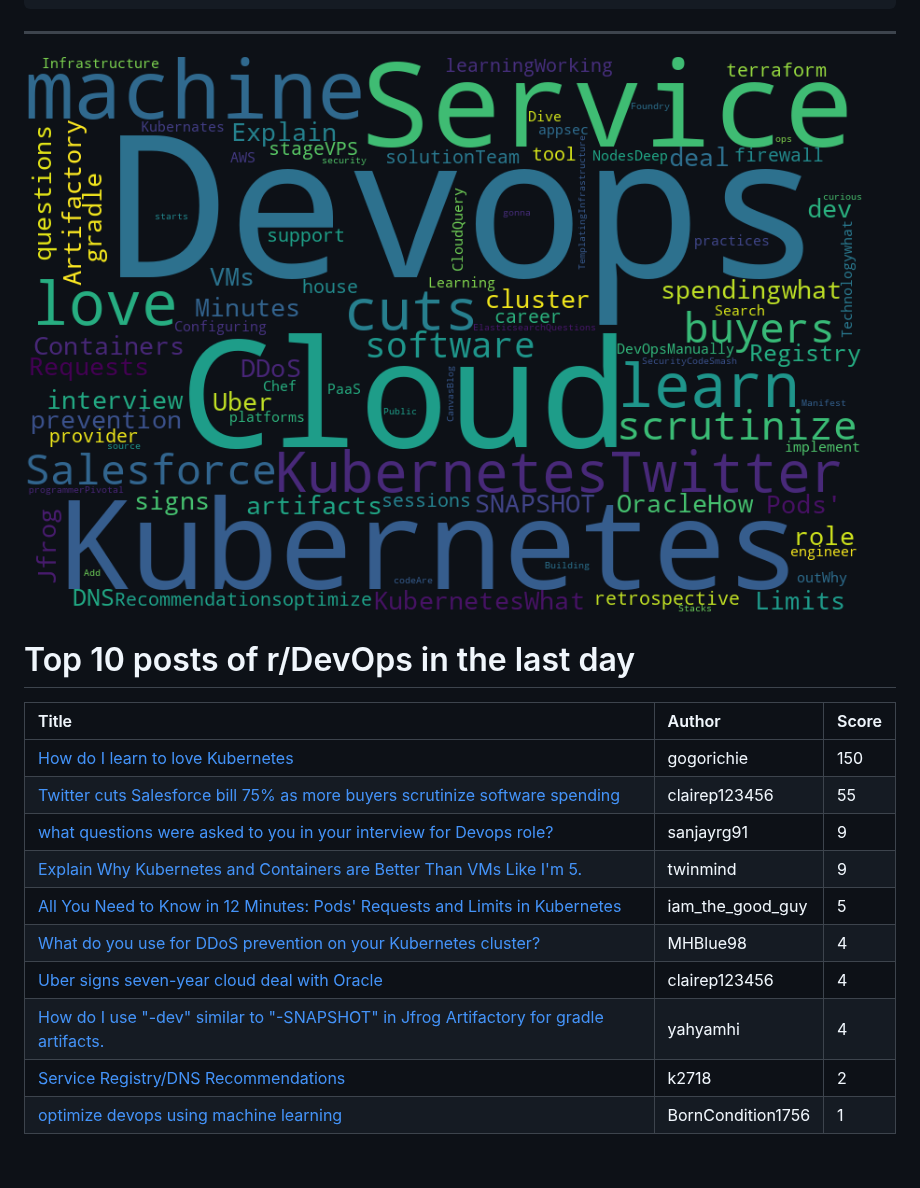
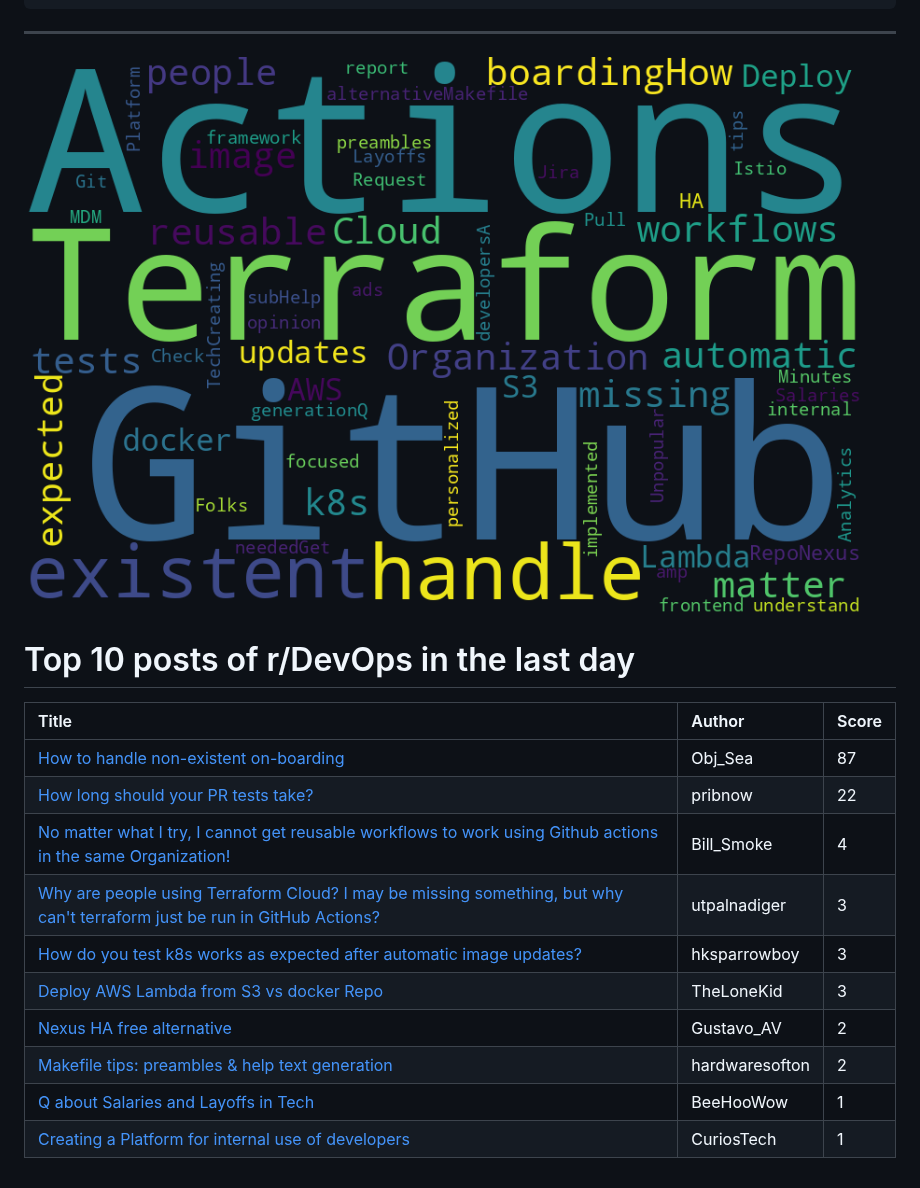
Before and after one commit to jmartinezl/jmartinezl, a Markdown page: README.md, the part around the change. Drawn GitHub-style; pictures changed too: cloud.png.

Commit message:
Updated profile.

```diff
--- a/README.md
+++ b/README.md
@@ -44,13 +44,13 @@ Here are some ideas to get you started:
 
 | Title | Author | Score |
 |:---|:---|:---|
-| [How do I learn to love Kubernetes](https://www.reddit.com/r/devops/comments/112bnxt/how_do_i_learn_to_love_kubernetes/) | gogorichie | 150 |
-| [Twitter cuts Salesforce bill 75% as more buyers scrutinize software spending](https://www.reddit.com/r/devops/comments/112div3/twitter_cuts_salesforce_bill_75_as_more_buyers/) | clairep123456 | 55 |
-| [what questions were asked to you in your interview for Devops role?](https://www.reddit.com/r/devops/comments/112mntr/what_questions_were_asked_to_you_in_your/) | sanjayrg91 | 9 |
-| [Explain Why Kubernetes and Containers are Better Than VMs Like I'm 5.](https://www.reddit.com/r/devops/comments/112r20w/explain_why_kubernetes_and_containers_are_better/) | twinmind | 9 |
-| [All You Need to Know in 12 Minutes: Pods' Requests and Limits in Kubernetes](https://www.reddit.com/r/devops/comments/1124bc1/all_you_need_to_know_in_12_minutes_pods_requests/) | iam_the_good_guy | 5 |
-| [What do you use for DDoS prevention on your Kubernetes cluster?](https://www.reddit.com/r/devops/comments/112utrq/what_do_you_use_for_ddos_prevention_on_your/) | MHBlue98 | 4 |
-| [Uber signs seven-year cloud deal with Oracle](https://www.reddit.com/r/devops/comments/112dzwx/uber_signs_sevenyear_cloud_deal_with_oracle/) | clairep123456 | 4 |
-| [How do I use "-dev" similar to "-SNAPSHOT" in Jfrog Artifactory for gradle artifacts.](https://www.reddit.com/r/devops/comments/112aogq/how_do_i_use_dev_similar_to_snapshot_in_jfrog/) | yahyamhi | 4 |
-| [Service Registry/DNS Recommendations](https://www.reddit.com/r/devops/comments/11294l8/service_registrydns_recommendations/) | k2718 | 2 |
-| [optimize devops using machine learning](https://www.reddit.com/r/devops/comments/112t2aa/optimize_devops_using_machine_learning/) | BornCondition1756 | 1 |
+| [How to handle non-existent on-boarding](https://www.reddit.com/r/devops/comments/113bhw4/how_to_handle_nonexistent_onboarding/) | Obj_Sea | 87 |
+| [How long should your PR tests take?](https://www.reddit.com/r/devops/comments/112zqwx/how_long_should_your_pr_tests_take/) | pribnow | 22 |
+| [No matter what I try, I cannot get reusable workflows to work using Github actions in the same Organization!](https://www.reddit.com/r/devops/comments/113mx8b/no_matter_what_i_try_i_cannot_get_reusable/) | Bill_Smoke | 4 |
+| [Why are people using Terraform Cloud? I may be missing something, but why can't terraform just be run in GitHub Actions?](https://www.reddit.com/r/devops/comments/1133ktw/why_are_people_using_terraform_cloud_i_may_be/) | utpalnadiger | 3 |
+| [How do you test k8s works as expected after automatic image updates?](https://www.reddit.com/r/devops/comments/113ahb8/how_do_you_test_k8s_works_as_expected_after/) | hksparrowboy | 3 |
+| [Deploy AWS Lambda from S3 vs docker Repo](https://www.reddit.com/r/devops/comments/113cfls/deploy_aws_lambda_from_s3_vs_docker_repo/) | TheLoneKid | 3 |
+| [Nexus HA free alternative](https://www.reddit.com/r/devops/comments/112xymh/nexus_ha_free_alternative/) | Gustavo_AV | 2 |
+| [Makefile tips: preambles &amp; help text generation](https://www.reddit.com/r/devops/comments/113mwq9/makefile_tips_preambles_help_text_generation/) | hardwaresofton | 2 |
+| [Q about Salaries and Layoffs in Tech](https://www.reddit.com/r/devops/comments/113ezrx/q_about_salaries_and_layoffs_in_tech/) | BeeHooWow | 1 |
+| [Creating a Platform for internal use of developers](https://www.reddit.com/r/devops/comments/112zv20/creating_a_platform_for_internal_use_of_developers/) | CuriosTech | 1 |
```
